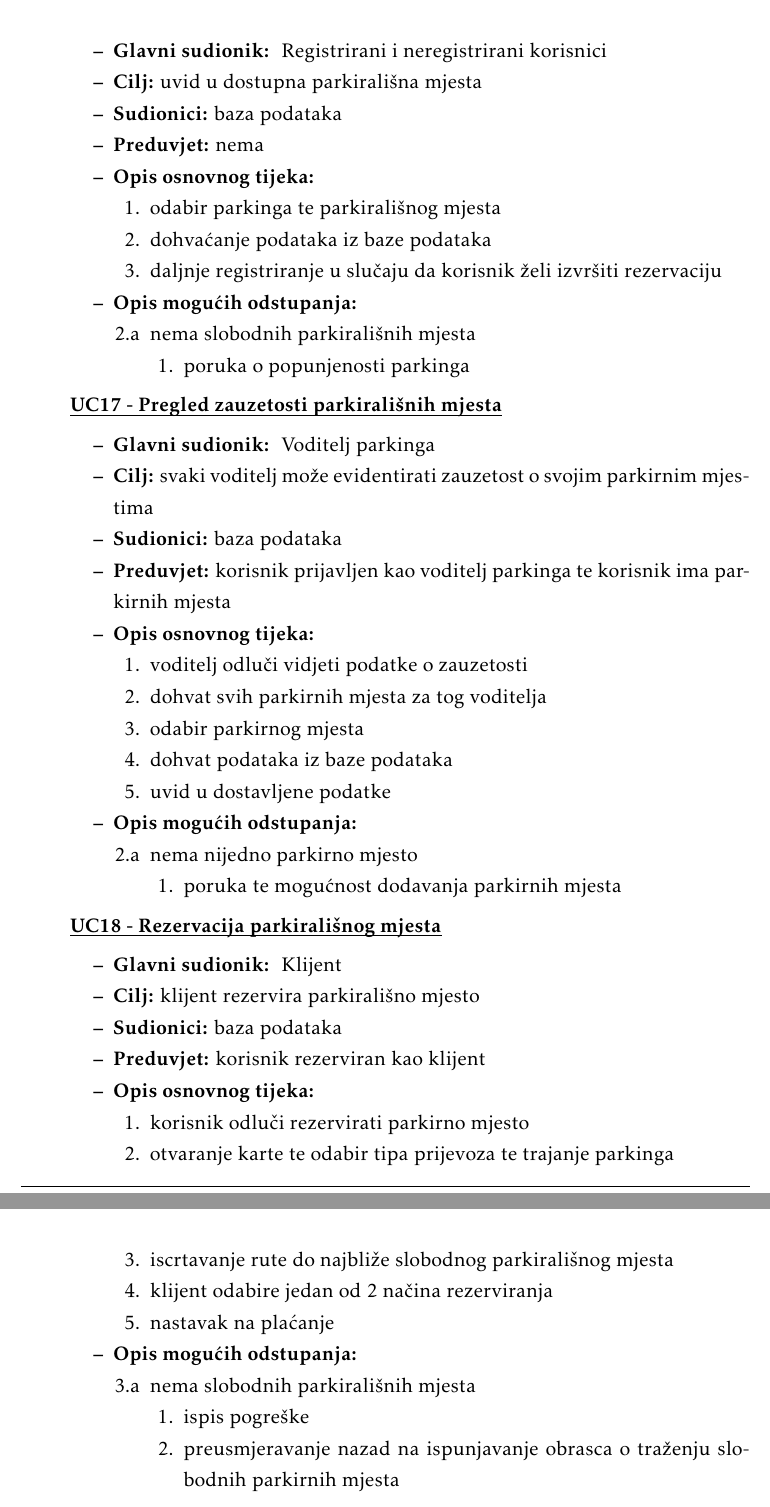
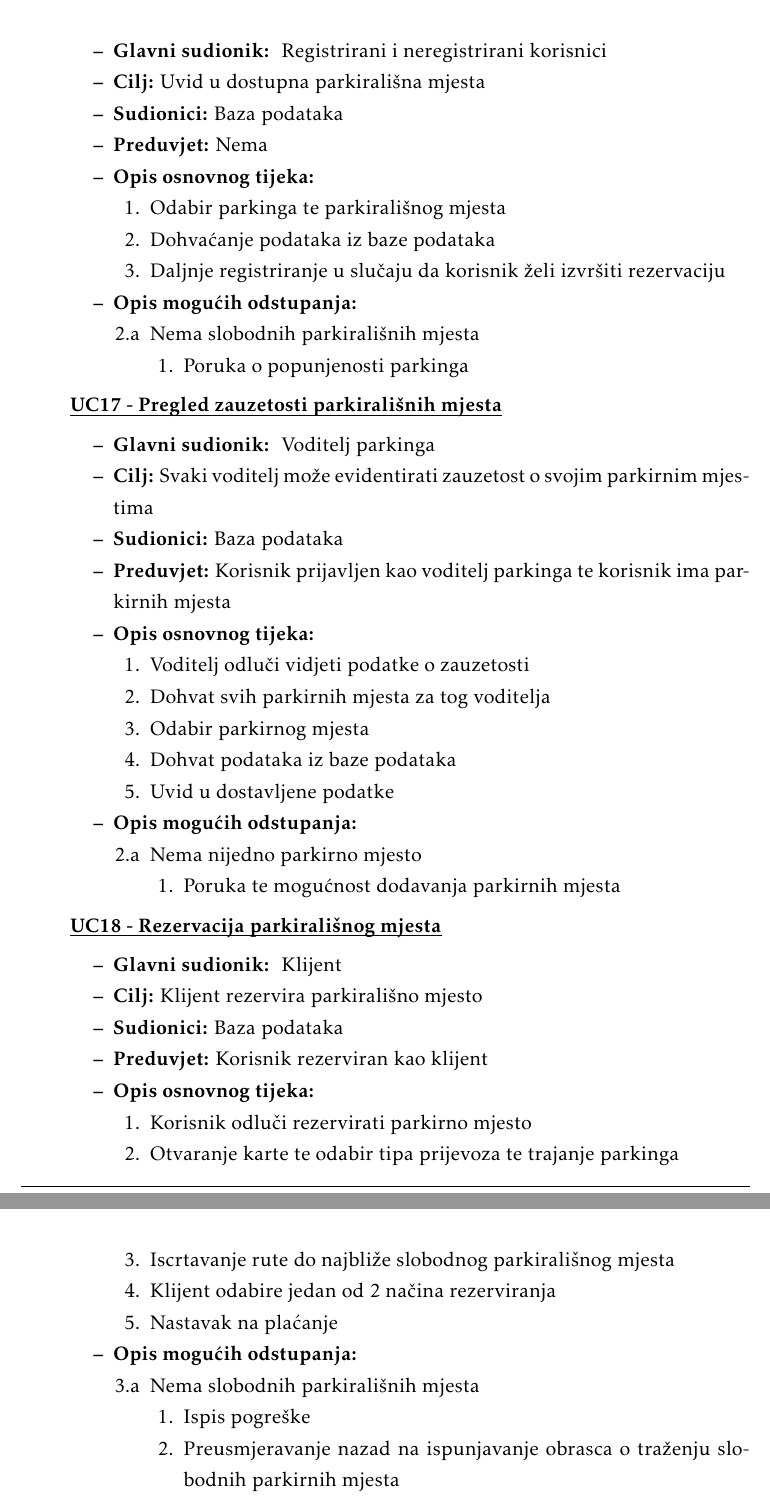
Before and after one commit to fb2408/progiprojekt, a LaTeX document (docs/PROGI_ProjektnaDokumentacija.tex, which reads docs/Specifikacija_programske_potpore.tex): two parts of pages 19 and 20 of 40, joined at a grey line, cut so that both start at the same text. Compiled offline with pdfLaTeX.

Commit message:
fix : fixed issue in useCase 18

```diff
--- a/docs/Specifikacija_programske_potpore.tex
+++ b/docs/Specifikacija_programske_potpore.tex
@@ -601,16 +601,16 @@
     				\begin{packed_item}
 
     					\item \textbf{Glavni sudionik: } Registrirani i neregistrirani korisnici
-    					\item  \textbf{Cilj:} uvid u dostupna parkirališna mjesta
-    					\item  \textbf{Sudionici:} baza podataka
-    					\item  \textbf{Preduvjet:} nema
+    					\item  \textbf{Cilj:} Uvid u dostupna parkirališna mjesta
+    					\item  \textbf{Sudionici:} Baza podataka
+    					\item  \textbf{Preduvjet:} Nema
     					\item  \textbf{Opis osnovnog tijeka:}
 
     					\item[] \begin{packed_enum}
 
-    						\item odabir parkinga te parkirališnog mjesta
-    						\item dohvaćanje podataka iz baze podataka
-    						\item daljnje registriranje u slučaju da korisnik želi izvršiti rezervaciju
+    						\item Odabir parkinga te parkirališnog mjesta
+    						\item Dohvaćanje podataka iz baze podataka
+    						\item Daljnje registriranje u slučaju da korisnik želi izvršiti rezervaciju
 
     					\end{packed_enum}
 
@@ -631,28 +631,28 @@
     				\begin{packed_item}
 
     					\item \textbf{Glavni sudionik: } Voditelj parkinga
-    					\item  \textbf{Cilj:} svaki voditelj može evidentirati zauzetost o svojim parkirnim mjestima
-    					\item  \textbf{Sudionici:} baza podataka
-    					\item  \textbf{Preduvjet:} korisnik prijavljen kao voditelj parkinga te korisnik ima parkirnih mjesta
+    					\item  \textbf{Cilj:} Svaki voditelj može evidentirati zauzetost o svojim parkirnim mjestima
+    					\item  \textbf{Sudionici:} Baza podataka
+    					\item  \textbf{Preduvjet:} Korisnik prijavljen kao voditelj parkinga te korisnik ima parkirnih mjesta
     					\item  \textbf{Opis osnovnog tijeka:}
 
     					\item[] \begin{packed_enum}
 
-    						\item voditelj odluči vidjeti podatke o zauzetosti
-    						\item dohvat svih parkirnih mjesta za tog voditelja
-    						\item odabir parkirnog mjesta
-    						\item dohvat podataka iz baze podataka
-    						\item uvid u dostavljene podatke
+    						\item Voditelj odluči vidjeti podatke o zauzetosti
+    						\item Dohvat svih parkirnih mjesta za tog voditelja
+    						\item Odabir parkirnog mjesta
+    						\item Dohvat podataka iz baze podataka
+    						\item Uvid u dostavljene podatke
     					\end{packed_enum}
 
     					\item  \textbf{Opis mogućih odstupanja:}
 
     					\item[] \begin{packed_item}
 
-    						\item[2.a] nema nijedno parkirno mjesto
+    						\item[2.a] Nema nijedno parkirno mjesto
     						\item[] \begin{packed_enum}
 
-    							\item poruka te mogućnost dodavanja parkirnih mjesta
+    							\item Poruka te mogućnost dodavanja parkirnih mjesta
 
     						\end{packed_enum}
 
@@ -662,28 +662,28 @@
     				\begin{packed_item}
 
     					\item \textbf{Glavni sudionik: } Klijent
-    					\item  \textbf{Cilj:} klijent rezervira parkirališno mjesto
-    					\item  \textbf{Sudionici:} baza podataka
-    					\item  \textbf{Preduvjet:} korisnik rezerviran kao klijent
+    					\item  \textbf{Cilj:} Klijent rezervira parkirališno mjesto
+    					\item  \textbf{Sudionici:} Baza podataka
+    					\item  \textbf{Preduvjet:} Korisnik rezerviran kao klijent
     					\item  \textbf{Opis osnovnog tijeka:}
 
     					\item[] \begin{packed_enum}
 
-    						\item korisnik odluči rezervirati parkirno mjesto
-    						\item otvaranje karte te odabir tipa prijevoza te trajanje parkinga
-    						\item iscrtavanje rute do najbliže slobodnog parkirališnog mjesta
-    						\item klijent odabire jedan od 2 načina rezerviranja
-    						\item nastavak na plaćanje
+    						\item Korisnik odluči rezervirati parkirno mjesto
+    						\item Otvaranje karte te odabir tipa prijevoza te trajanje parkinga
+    						\item Iscrtavanje rute do najbliže slobodnog parkirališnog mjesta
+    						\item Klijent odabire jedan od 2 načina rezerviranja
+    						\item Nastavak na plaćanje
     					\end{packed_enum}
 
     					\item  \textbf{Opis mogućih odstupanja:}
 
     					\item[] \begin{packed_item}
 
-    						\item[3.a] nema slobodnih parkirališnih mjesta
+    						\item[3.a] Nema slobodnih parkirališnih mjesta
     						\item[] \begin{packed_enum}
 
-    							\item ispis pogreške
-    							\item preusmjeravanje nazad na ispunjavanje obrasca o traženju slobodnih parkirnih mjesta
+    							\item Ispis pogreške
+    							\item Preusmjeravanje nazad na ispunjavanje obrasca o traženju slobodnih parkirnih mjesta
 
     						\end{packed_enum}
```
Also changed, not shown: docs/PROGI_ProjektnaDokumentacija.pdf, docs/Specifikacija_programske_potpore.tex (81 more changed lines).
